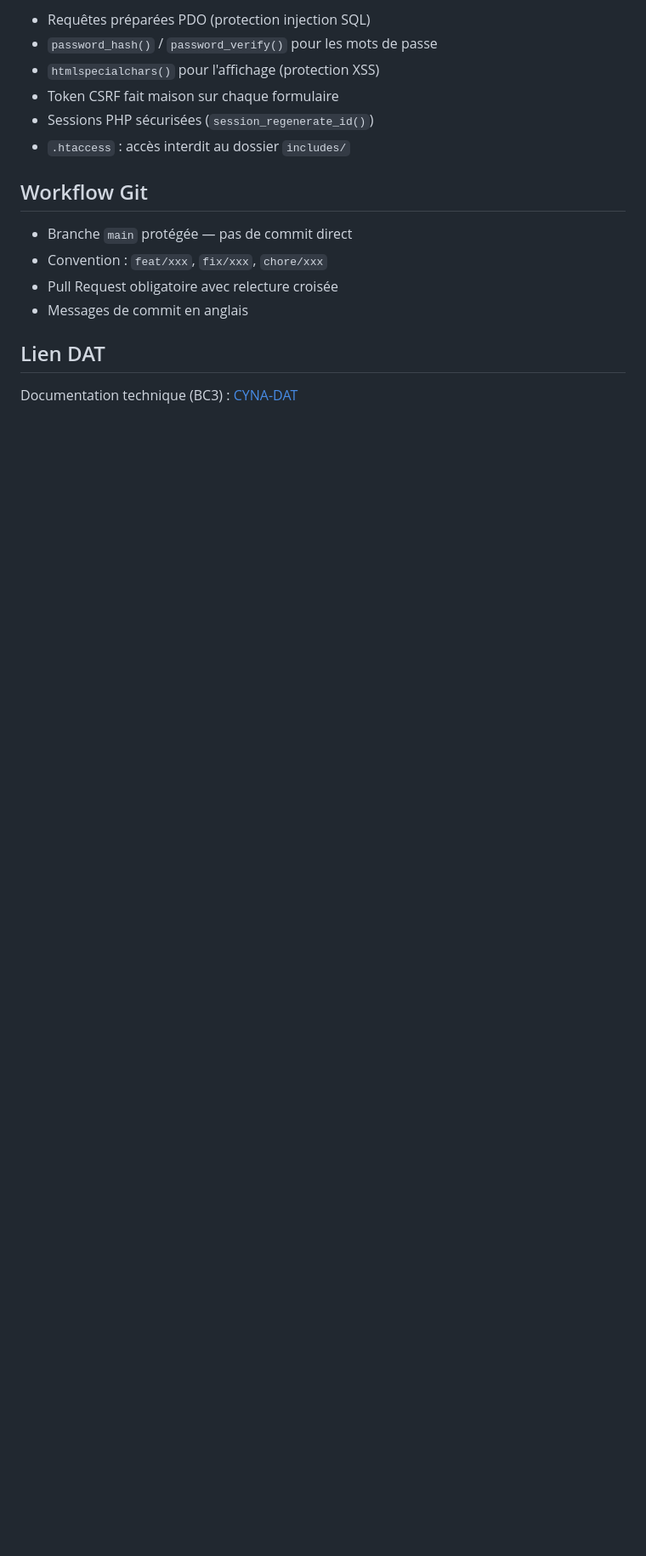
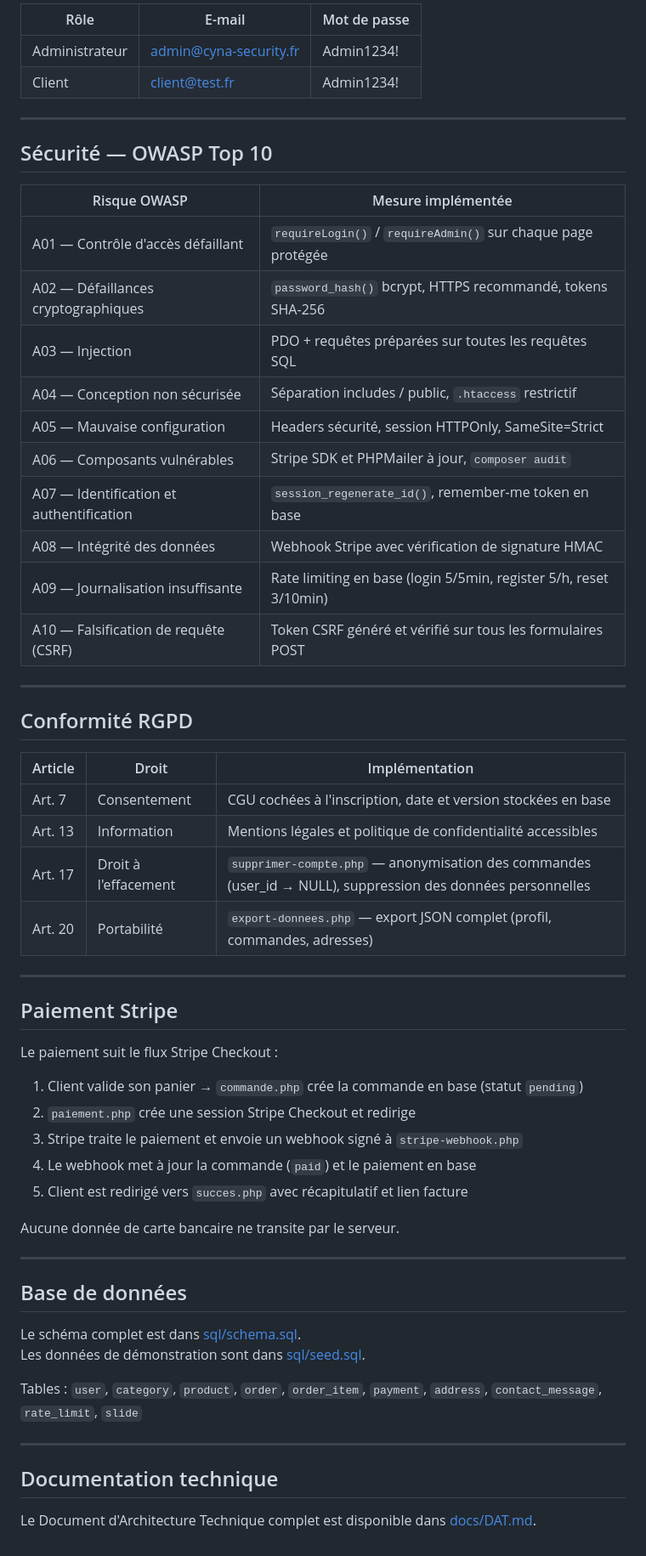
Before and after one commit to Omarakakba/CYNA-Project, a Markdown page: README.md, the part around one of its changes. Shown at 85% size. Drawn GitHub-style; blank space fills up the shorter version.

```diff
--- a/README.md
+++ b/README.md
@@ -75,18 +154,62 @@ cp includes/config.example.php includes/config.php
 
-- Requêtes préparées PDO (protection injection SQL)
-- `password_hash()` / `password_verify()` pour les mots de passe
-- `htmlspecialchars()` pour l'affichage (protection XSS)
-- Token CSRF fait maison sur chaque formulaire
-- Sessions PHP sécurisées (`session_regenerate_id()`)
-- `.htaccess` : accès interdit au dossier `includes/`
+| Rôle | E-mail | Mot de passe |
+|------|--------|-------------|
+| Administrateur | admin@cyna-security.fr | Admin1234! |
+| Client | client@test.fr | Admin1234! |
 
-## Workflow Git
+---
 
-- Branche `main` protégée — pas de commit direct
-- Convention : `feat/xxx`, `fix/xxx`, `chore/xxx`
-- Pull Request obligatoire avec relecture croisée
-- Messages de commit en anglais
+## Sécurité — OWASP Top 10
 
-## Lien DAT
+| Risque OWASP | Mesure implémentée |
+|---|---|
+| A01 — Contrôle d'accès défaillant | `requireLogin()` / `requireAdmin()` sur chaque page protégée |
+| A02 — Défaillances cryptographiques | `password_hash()` bcrypt, HTTPS recommandé, tokens SHA-256 |
+| A03 — Injection | PDO + requêtes préparées sur toutes les requêtes SQL |
+| A04 — Conception non sécurisée | Séparation includes / public, `.htaccess` restrictif |
+| A05 — Mauvaise configuration | Headers sécurité, session HTTPOnly, SameSite=Strict |
+| A06 — Composants vulnérables | Stripe SDK et PHPMailer à jour, `composer audit` |
+| A07 — Identification et authentification | `session_regenerate_id()`, remember-me token en base |
+| A08 — Intégrité des données | Webhook Stripe avec vérification de signature HMAC |
+| A09 — Journalisation insuffisante | Rate limiting en base (login 5/5min, register 5/h, reset 3/10min) |
+| A10 — Falsification de requête (CSRF) | Token CSRF généré et vérifié sur tous les formulaires POST |
 
-Documentation technique (BC3) : [CYNA-DAT](https://github.com/Omarakakba/CYNA-DAT)
+---
+
+## Conformité RGPD
+
+| Article | Droit | Implémentation |
+|---------|-------|----------------|
+| Art. 7 | Consentement | CGU cochées à l'inscription, date et version stockées en base |
+| Art. 13 | Information | Mentions légales et politique de confidentialité accessibles |
+| Art. 17 | Droit à l'effacement | `supprimer-compte.php` — anonymisation des commandes (user_id → NULL), suppression des données personnelles |
+| Art. 20 | Portabilité | `export-donnees.php` — export JSON complet (profil, commandes, adresses) |
+
+---
+
+## Paiement Stripe
+
+Le paiement suit le flux Stripe Checkout :
+
+1. Client valide son panier → `commande.php` crée la commande en base (statut `pending`)
+2. `paiement.php` crée une session Stripe Checkout et redirige
+3. Stripe traite le paiement et envoie un webhook signé à `stripe-webhook.php`
+4. Le webhook met à jour la commande (`paid`) et le paiement en base
+5. Client est redirigé vers `succes.php` avec récapitulatif et lien facture
+
+Aucune donnée de carte bancaire ne transite par le serveur.
+
+---
+
+## Base de données
+
+Le schéma complet est dans [sql/schema.sql](sql/schema.sql).
+Les données de démonstration sont dans [sql/seed.sql](sql/seed.sql).
+
+Tables : `user`, `category`, `product`, `order`, `order_item`, `payment`, `address`, `contact_message`, `rate_limit`, `slide`
+
+---
+
+## Documentation technique
+
+Le Document d'Architecture Technique complet est disponible dans [docs/DAT.md](docs/DAT.md).
```
Also changed, not shown: other parts of README.md (+127 -48 lines), docs/DAT.md (added, +470 -0 lines).
